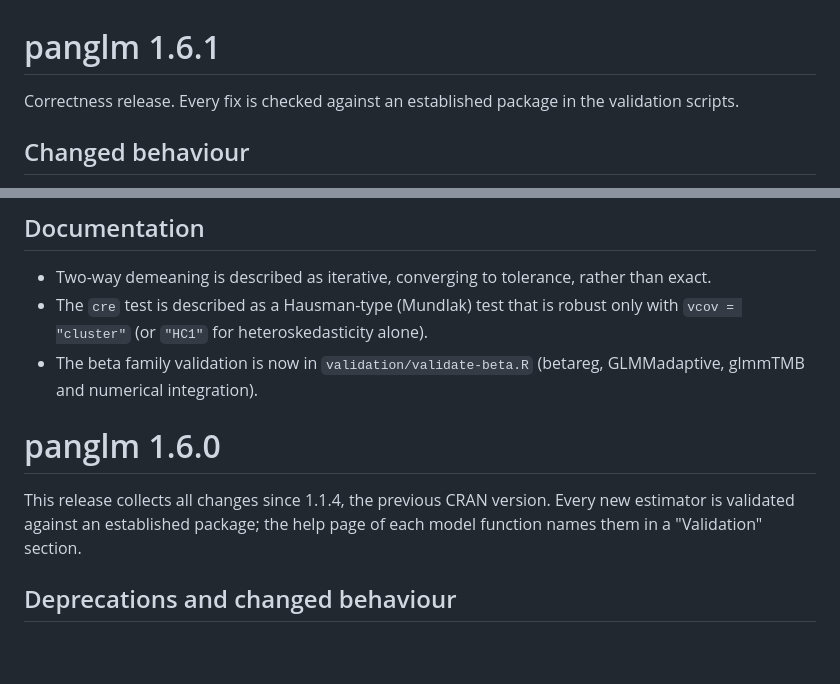
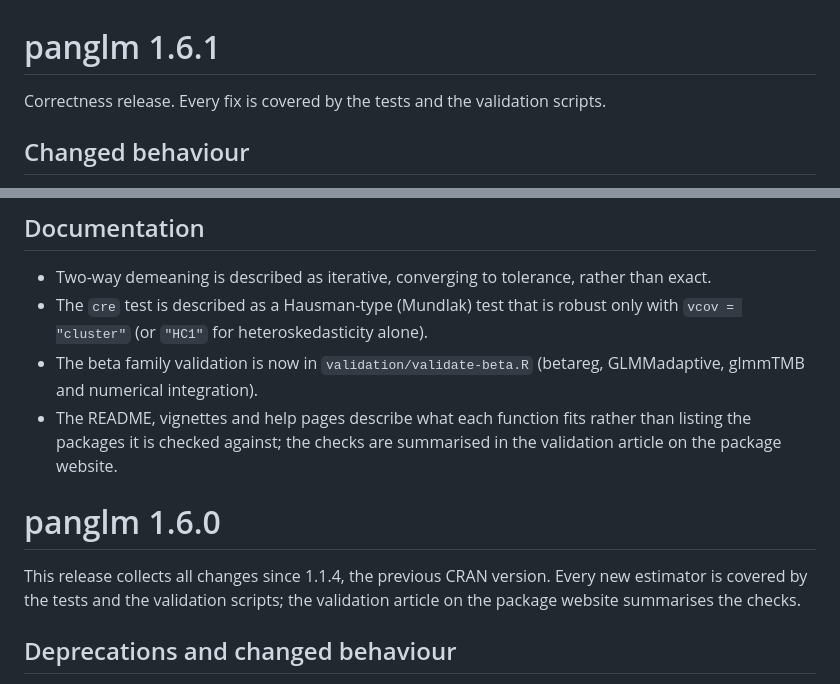
Before and after one commit to ielbadisy/panglm, a Markdown page: NEWS.md, 2 parts joined by grey strips. Rendered like a GitHub page; blank space fills up the shorter version.

Commit message:
Reword the validation notes in NEWS

```diff
--- a/NEWS.md
+++ b/NEWS.md
@@ -1,7 +1,7 @@
 # panglm 1.6.1
 
-Correctness release. Every fix is checked against an established package
-in the validation scripts.
+Correctness release. Every fix is covered by the tests and the
+validation scripts.
 
 ## Changed behaviour
 
@@ -56,12 +56,15 @@ in the validation scripts.
   heteroskedasticity alone).
 * The beta family validation is now in `validation/validate-beta.R`
   (betareg, GLMMadaptive, glmmTMB and numerical integration).
+* The README, vignettes and help pages describe what each function fits
+  rather than listing the packages it is checked against; the checks are
+  summarised in the validation article on the package website.
 
 # panglm 1.6.0
 
 This release collects all changes since 1.1.4, the previous CRAN version.
-Every new estimator is validated against an established package; the help
-page of each model function names them in a "Validation" section.
+Every new estimator is covered by the tests and the validation scripts;
+the validation article on the package website summarises the checks.
 
 ## Deprecations and changed behaviour
 
```
